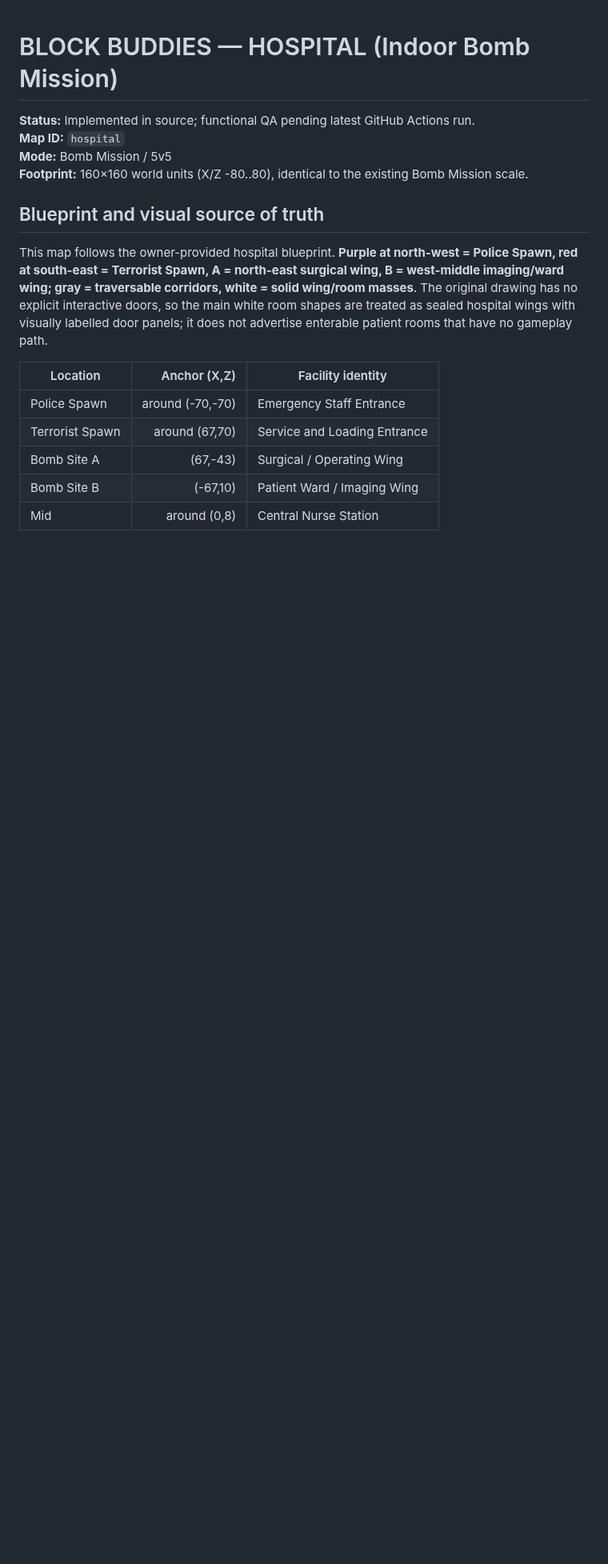
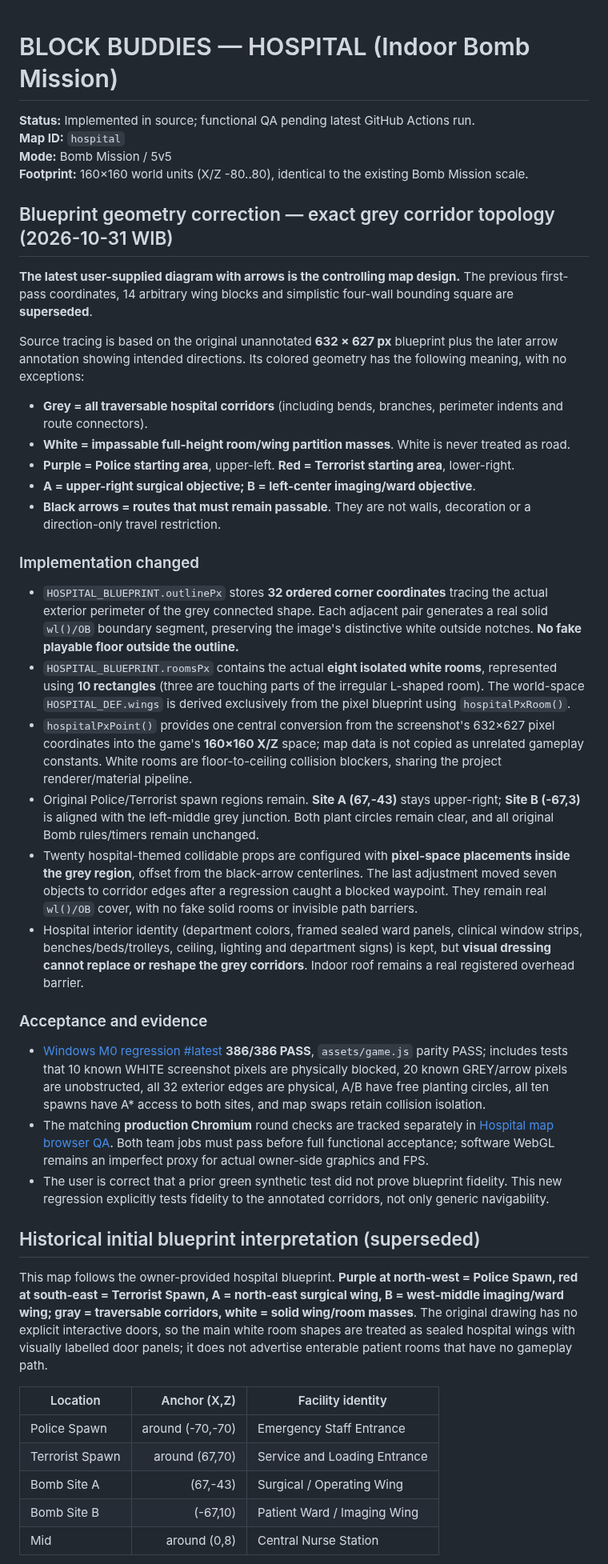
Before and after one commit to Heynode92/blockbudies, a Markdown page: docs/HOSPITAL_IMPLEMENTATION.md, the part around one of its changes. Shown at 80% size. Drawn GitHub-style; blank space fills up the shorter version.

Commit message:
docs(hospital): supersede old box map with screenshot-traced corridor blueprint and acceptance

```diff
--- a/docs/HOSPITAL_IMPLEMENTATION.md
+++ b/docs/HOSPITAL_IMPLEMENTATION.md
@@ -5,7 +5,34 @@
 **Mode:** Bomb Mission / 5v5
 **Footprint:** 160×160 world units (X/Z -80..80), identical to the existing Bomb Mission scale.
 
-## Blueprint and visual source of truth
+## Blueprint geometry correction — exact grey corridor topology (2026-10-31 WIB)
+
+**The latest user-supplied diagram with arrows is the controlling map design.** The previous first-pass coordinates, 14 arbitrary wing blocks and simplistic four-wall bounding square are **superseded**.
+
+Source tracing is based on the original unannotated **632 × 627 px** blueprint plus the later arrow annotation showing intended directions. Its colored geometry has the following meaning, with no exceptions:
+
+- **Grey = all traversable hospital corridors** (including bends, branches, perimeter indents and route connectors).
+- **White = impassable full-height room/wing partition masses**. White is never treated as road.
+- **Purple = Police starting area**, upper-left. **Red = Terrorist starting area**, lower-right.
+- **A = upper-right surgical objective; B = left-center imaging/ward objective**.
+- **Black arrows = routes that must remain passable**. They are not walls, decoration or a direction-only travel restriction.
+
+### Implementation changed
+
+- `HOSPITAL_BLUEPRINT.outlinePx` stores **32 ordered corner coordinates** tracing the actual exterior perimeter of the grey connected shape. Each adjacent pair generates a real solid `wl()/OB` boundary segment, preserving the image's distinctive white outside notches. **No fake playable floor outside the outline.**
+- `HOSPITAL_BLUEPRINT.roomsPx` contains the actual **eight isolated white rooms**, represented using **10 rectangles** (three are touching parts of the irregular L-shaped room). The world-space `HOSPITAL_DEF.wings` is derived exclusively from the pixel blueprint using `hospitalPxRoom()`.
+- `hospitalPxPoint()` provides one central conversion from the screenshot's 632×627 pixel coordinates into the game's **160×160 X/Z** space; map data is not copied as unrelated gameplay constants. White rooms are floor-to-ceiling collision blockers, sharing the project renderer/material pipeline.
+- Original Police/Terrorist spawn regions remain. **Site A (67,-43)** stays upper-right; **Site B (-67,3)** is aligned with the left-middle grey junction. Both plant circles remain clear, and all original Bomb rules/timers remain unchanged.
+- Twenty hospital-themed collidable props are configured with **pixel-space placements inside the grey region**, offset from the black-arrow centerlines. The last adjustment moved seven objects to corridor edges after a regression caught a blocked waypoint. They remain real `wl()/OB` cover, with no fake solid rooms or invisible path barriers.
+- Hospital interior identity (department colors, framed sealed ward panels, clinical window strips, benches/beds/trolleys, ceiling, lighting and department signs) is kept, but **visual dressing cannot replace or reshape the grey corridors**. Indoor roof remains a real registered overhead barrier.
+
+### Acceptance and evidence
+
+- [Windows M0 regression #latest](https://github.com/Heynode92/blockbudies/actions/runs/41198370309) **386/386 PASS**, `assets/game.js` parity PASS; includes tests that 10 known WHITE screenshot pixels are physically blocked, 20 known GREY/arrow pixels are unobstructed, all 32 exterior edges are physical, A/B have free planting circles, all ten spawns have A* access to both sites, and map swaps retain collision isolation.
+- The matching **production Chromium** round checks are tracked separately in [Hospital map browser QA](https://github.com/Heynode92/blockbudies/actions/runs/41198370465). Both team jobs must pass before full functional acceptance; software WebGL remains an imperfect proxy for actual owner-side graphics and FPS.
+- The user is correct that a prior green synthetic test did not prove blueprint fidelity. This new regression explicitly tests fidelity to the annotated corridors, not only generic navigability.
+
+## Historical initial blueprint interpretation (superseded)
 
 This map follows the owner-provided hospital blueprint. **Purple at north-west = Police Spawn, red at south-east = Terrorist Spawn, A = north-east surgical wing, B = west-middle imaging/ward wing; gray = traversable corridors, white = solid wing/room masses**. The original drawing has no explicit interactive doors, so the main white room shapes are treated as sealed hospital wings with visually labelled door panels; it does not advertise enterable patient rooms that have no gameplay path.
 
```
Also changed, not shown: other parts of docs/HOSPITAL_IMPLEMENTATION.md (+2 -2 lines).
